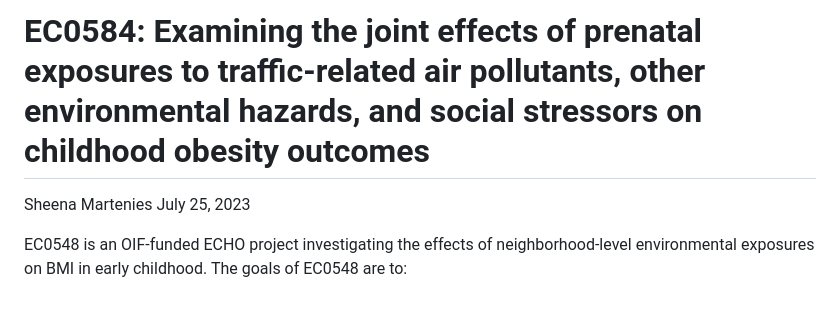
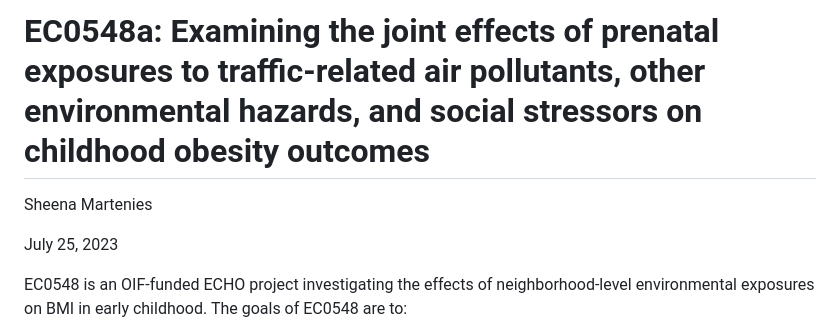
Before and after one commit to smartenies/echo_oif_ec0548, a Markdown page: docs/index.md, the part around the change. GitHub-like rendering; blank space fills up the shorter version.

Commit message:
updated index

```diff
--- a/docs/index.md
+++ b/docs/index.md
@@ -1,6 +1,7 @@
-# EC0584: Examining the joint effects of prenatal exposures to traffic-related air pollutants, other environmental hazards, and social stressors on childhood obesity outcomes
+# EC0548a: Examining the joint effects of prenatal exposures to traffic-related air pollutants, other environmental hazards, and social stressors on childhood obesity outcomes
 
 Sheena Martenies
+
 July 25, 2023
 
 EC0548 is an OIF-funded ECHO project investigating the effects of neighborhood-level environmental exposures on BMI in early childhood. The goals of EC0548 are to:
```
